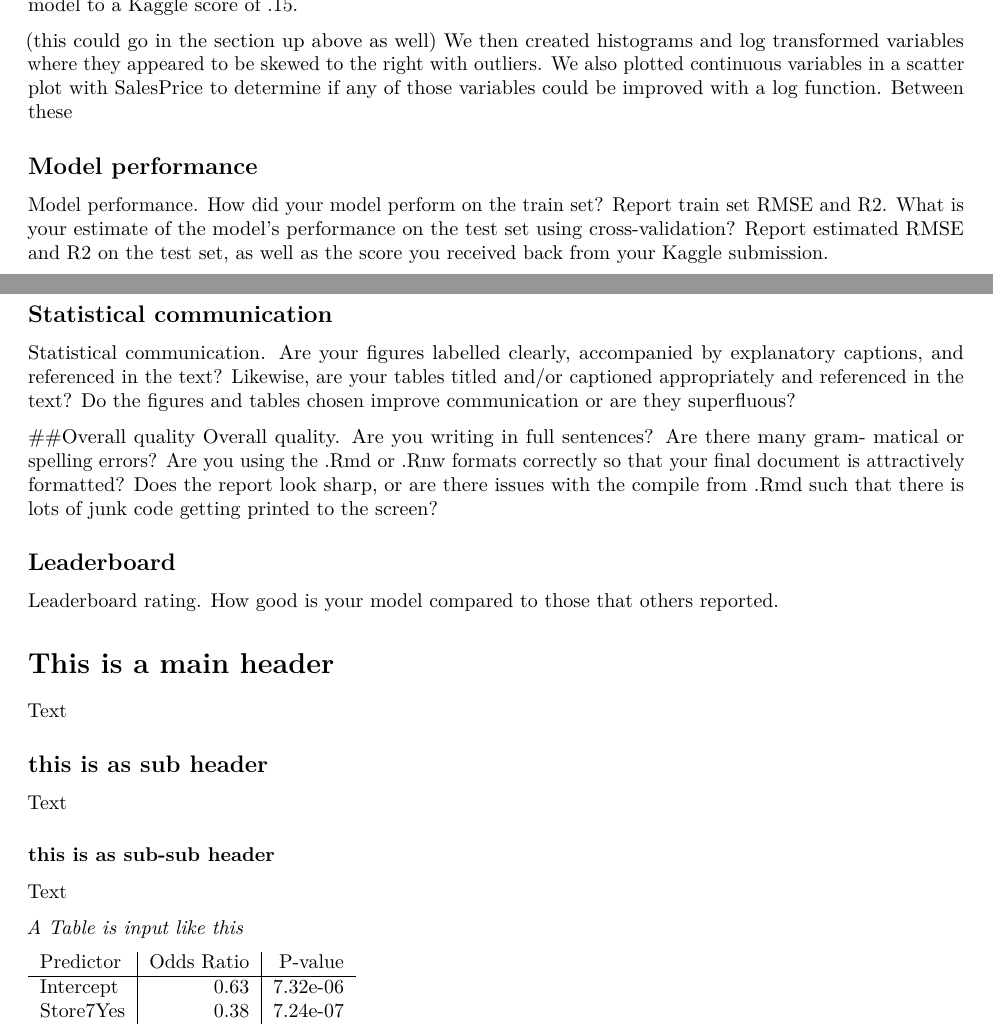
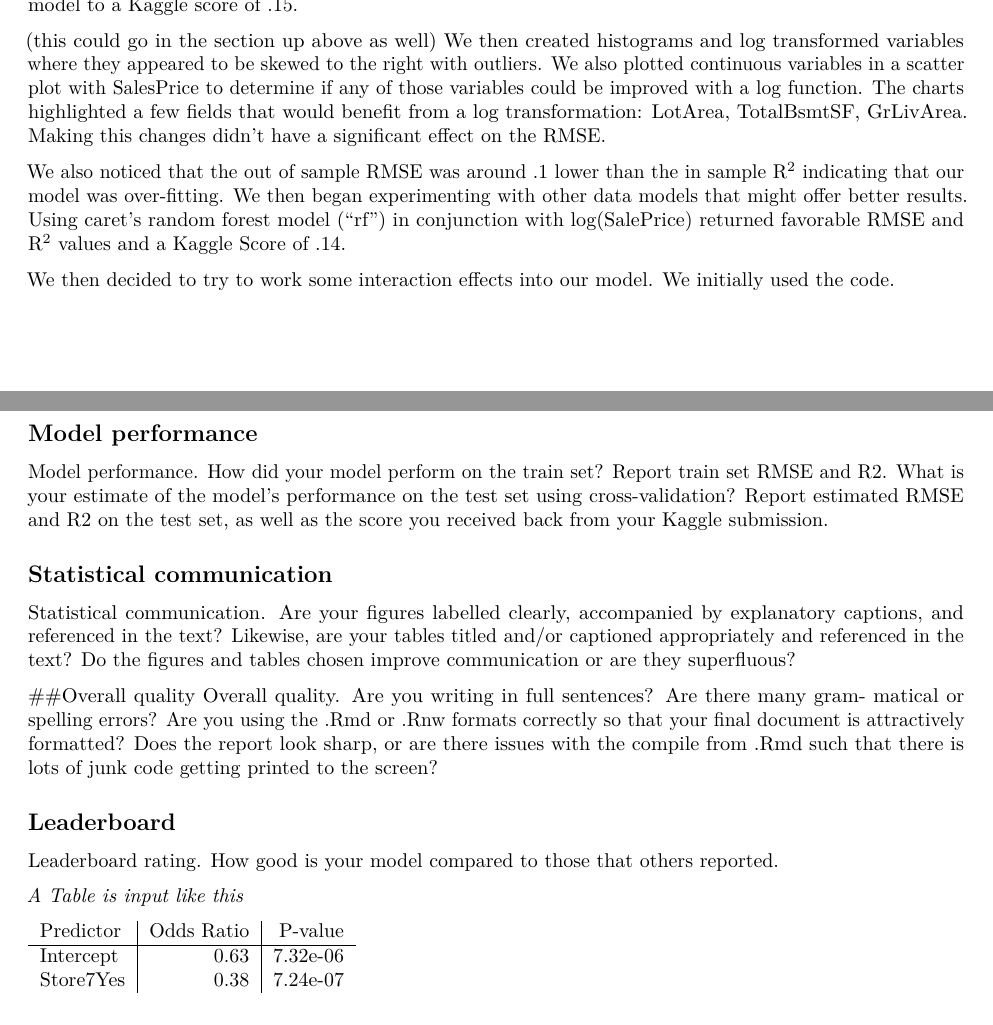
Before and after one commit to mmkmmx/kaggle_house_price, an R Markdown document (Final Project Writeup.Rmd): two parts of pages 2 and 3 of 3, joined at a grey line, cut so that both start at the same text. Rendered offline with R 4.5, knitr and Pandoc, then LaTeX, with nearby package versions; some code elsewhere in the file could not run offline.

Commit message:
added a bit more to the writeup regarding our model progression

````diff
--- a/Final Project Writeup.Rmd
+++ b/Final Project Writeup.Rmd
@@ -62,7 +62,11 @@ ggplot(d1,aes(log(SalePrice)))+
 ```
 Using log(SalePrice) as the target variable in a linear regression with all variables further improved the model to a Kaggle score of .15.
 
-(this could go in the section up above as well) We then created histograms and log transformed variables where they appeared to be skewed to the right with outliers.  We also plotted continuous variables in a scatter plot with SalesPrice to determine if any of those variables could be improved with a log function.  Between these
+(this could go in the section up above as well) We then created histograms and log transformed variables where they appeared to be skewed to the right with outliers.  We also plotted continuous variables in a scatter plot with SalesPrice to determine if any of those variables could be improved with a log function.  The charts highlighted a few fields that would benefit from a log transformation: LotArea, TotalBsmtSF, GrLivArea.  Making this changes didn't have a significant effect on the RMSE.
+
+We also noticed that the out of sample RMSE was around .1 lower than the in sample R^2^ indicating that our model was over-fitting.  We then began experimenting with other data models that might offer better results.  Using caret's random forest model ("rf") in conjunction with log(SalePrice) returned favorable RMSE and R^2^ values and a Kaggle Score of .14.
+
+We then decided to try to work some interaction effects into our model.  We initially used the code.
 
 
 ## Model performance
@@ -81,27 +85,6 @@ Leaderboard rating. How good is your model compared to those that others reporte
 
 
 
-# This is a main header
-
-Text
-
-
-
-## this is as sub header
-
-Text
-
-
-
-### this is as sub-sub header
-
-Text
-
-
-
-
-
-
 *A Table is input like this*
 \begin{tabular}{l|r|r}
 Predictor & Odds Ratio & P-value\\
````
Also changed, not shown: final_project.rmd (+1 -1 lines).
